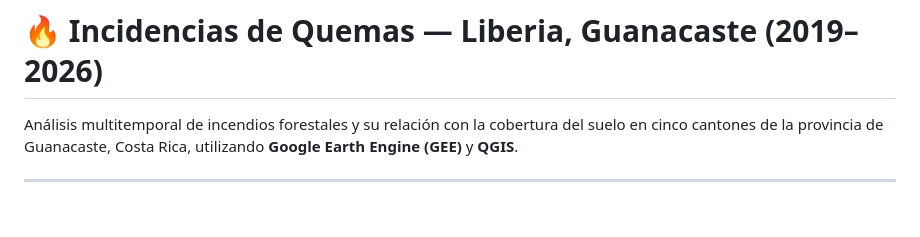
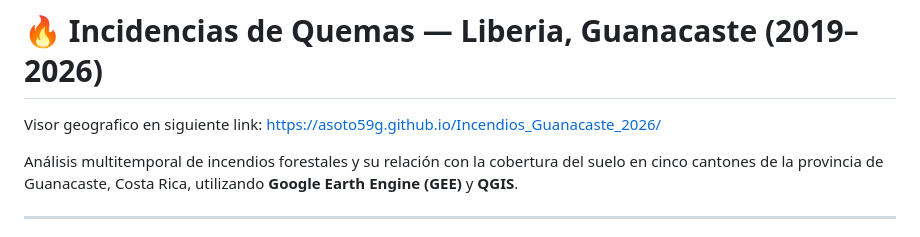
Before and after one commit to asoto59g/Incendios_Guanacaste_2026, a Markdown page: README.md, the part around the change. Rendered like a GitHub page; blank space fills up the shorter version.

```diff
--- a/README.md
+++ b/README.md
@@ -1,4 +1,5 @@
 # 🔥 Incidencias de Quemas — Liberia, Guanacaste (2019–2026)
+Visor geografico en siguiente link:  https://asoto59g.github.io/Incendios_Guanacaste_2026/
 
 Análisis multitemporal de incendios forestales y su relación con la cobertura del suelo en cinco cantones de la provincia de Guanacaste, Costa Rica, utilizando **Google Earth Engine (GEE)** y **QGIS**.
 
```
